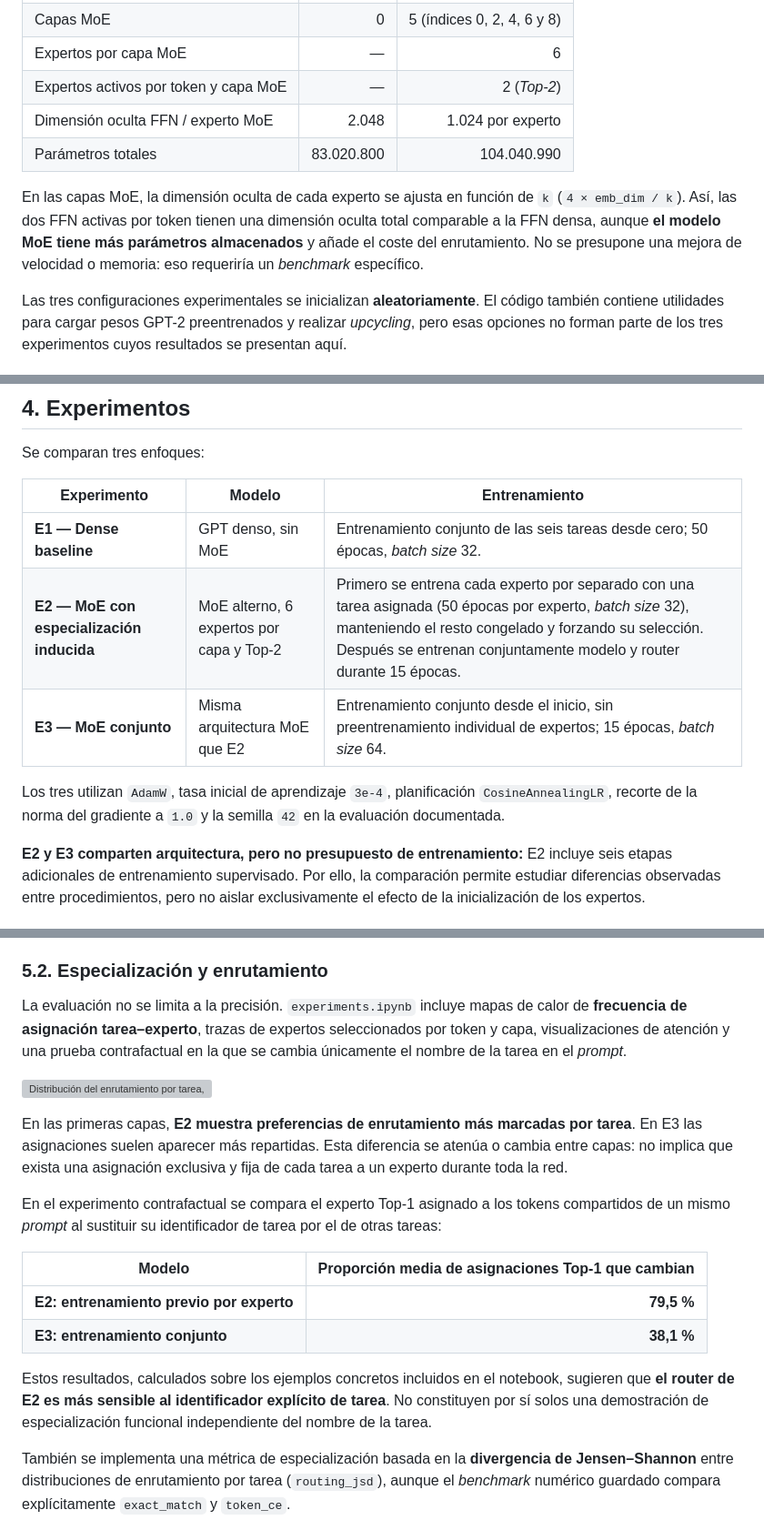
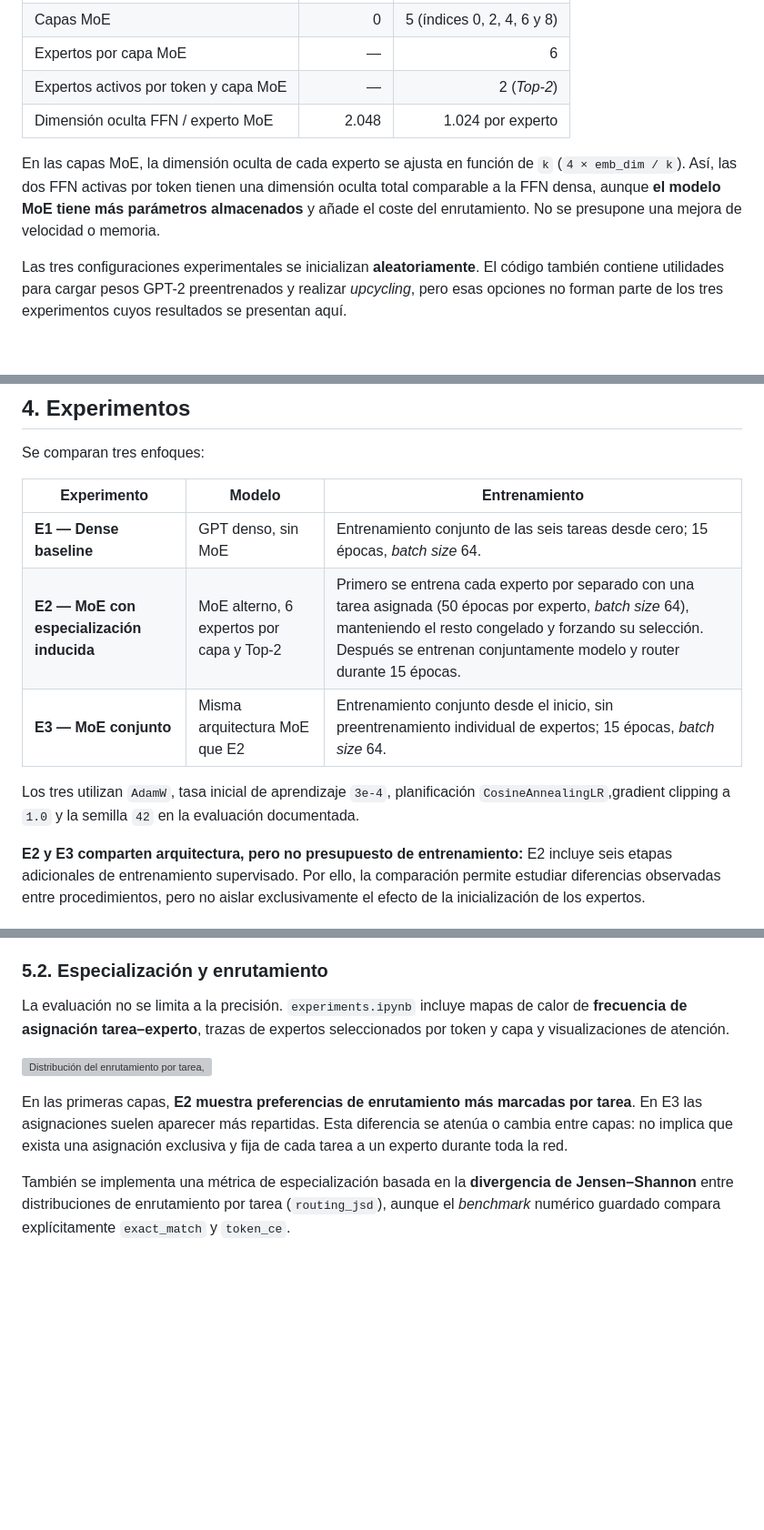
Before and after one commit to cmc186/GPT2_MOE, a Markdown page: README.md, 3 parts joined by grey strips. Shown at 91% size. GitHub-like rendering; blank space fills up the shorter version; grey boxes are pictures that could not be loaded.

Commit message:
Revise README for training parameters and examples
Updated various sections of the README to reflect changes in the model training parameters, including the number of examples generated and the training epochs.

```diff
--- a/README.md
+++ b/README.md
@@ -45,9 +41,8 @@ La inserción de MoE es configurable mediante `moe_mask`: `none` (modelo denso),
 | Expertos por capa MoE | — | 6 |
 | Expertos activos por token y capa MoE | — | 2 (*Top-2*) |
 | Dimensión oculta FFN / experto MoE | 2.048 | 1.024 por experto |
-| Parámetros totales | 83.020.800 | 104.040.990 |
 
-En las capas MoE, la dimensión oculta de cada experto se ajusta en función de `k` (`4 × emb_dim / k`). Así, las dos FFN activas por token tienen una dimensión oculta total comparable a la FFN densa, aunque **el modelo MoE tiene más parámetros almacenados** y añade el coste del enrutamiento. No se presupone una mejora de velocidad o memoria: eso requeriría un *benchmark* específico.
+En las capas MoE, la dimensión oculta de cada experto se ajusta en función de `k` (`4 × emb_dim / k`). Así, las dos FFN activas por token tienen una dimensión oculta total comparable a la FFN densa, aunque **el modelo MoE tiene más parámetros almacenados** y añade el coste del enrutamiento. No se presupone una mejora de velocidad o memoria.
 
 Las tres configuraciones experimentales se inicializan **aleatoriamente**. El código también contiene utilidades para cargar pesos GPT-2 preentrenados y realizar *upcycling*, pero esas opciones no forman parte de los tres experimentos cuyos resultados se presentan aquí.
 
@@ -81,11 +76,11 @@ Se comparan tres enfoques:
 
 | Experimento | Modelo | Entrenamiento |
 |---|---|---|
-| **E1 — Dense baseline** | GPT denso, sin MoE | Entrenamiento conjunto de las seis tareas desde cero; 50 épocas, *batch size* 32. |
-| **E2 — MoE con especialización inducida** | MoE alterno, 6 expertos por capa y Top-2 | Primero se entrena cada experto por separado con una tarea asignada (50 épocas por experto, *batch size* 32), manteniendo el resto congelado y forzando su selección. Después se entrenan conjuntamente modelo y router durante 15 épocas. |
+| **E1 — Dense baseline** | GPT denso, sin MoE | Entrenamiento conjunto de las seis tareas desde cero; 15 épocas, *batch size* 64. |
+| **E2 — MoE con especialización inducida** | MoE alterno, 6 expertos por capa y Top-2 | Primero se entrena cada experto por separado con una tarea asignada (50 épocas por experto, *batch size* 64), manteniendo el resto congelado y forzando su selección. Después se entrenan conjuntamente modelo y router durante 15 épocas. |
 | **E3 — MoE conjunto** | Misma arquitectura MoE que E2 | Entrenamiento conjunto desde el inicio, sin preentrenamiento individual de expertos; 15 épocas, *batch size* 64. |
 
-Los tres utilizan `AdamW`, tasa inicial de aprendizaje `3e-4`, planificación `CosineAnnealingLR`, recorte de la norma del gradiente a `1.0` y la semilla `42` en la evaluación documentada.
+Los tres utilizan `AdamW`, tasa inicial de aprendizaje `3e-4`, planificación `CosineAnnealingLR`,gradient clipping a `1.0` y la semilla `42` en la evaluación documentada.
 
 **E2 y E3 comparten arquitectura, pero no presupuesto de entrenamiento:** E2 incluye seis etapas adicionales de entrenamiento supervisado. Por ello, la comparación permite estudiar diferencias observadas entre procedimientos, pero no aislar exclusivamente el efecto de la inicialización de los expertos.
 
@@ -125,20 +120,11 @@ Los modelos resuelven muy bien ordenación, paridad, deletreo y extracción del
 
 ### 5.2. Especialización y enrutamiento
 
-La evaluación no se limita a la precisión. `experiments.ipynb` incluye mapas de calor de **frecuencia de asignación tarea–experto**, trazas de expertos seleccionados por token y capa, visualizaciones de atención y una prueba contrafactual en la que se cambia únicamente el nombre de la tarea en el *prompt*.
+La evaluación no se limita a la precisión. `experiments.ipynb` incluye mapas de calor de **frecuencia de asignación tarea–experto**, trazas de expertos seleccionados por token y capa y visualizaciones de atención.
 
 ![Distribución del enrutamiento por tarea, experto y capa, para E2 y E3](src/images/router_hmaps/routing_heatmap.png)
 
 En las primeras capas, **E2 muestra preferencias de enrutamiento más marcadas por tarea**. En E3 las asignaciones suelen aparecer más repartidas. Esta diferencia se atenúa o cambia entre capas: no implica que exista una asignación exclusiva y fija de cada tarea a un experto durante toda la red.
-
-En el experimento contrafactual se compara el experto Top-1 asignado a los tokens compartidos de un mismo *prompt* al sustituir su identificador de tarea por el de otras tareas:
-
-| Modelo | Proporción media de asignaciones Top-1 que cambian |
-|---|---:|
-| **E2: entrenamiento previo por experto** | **79,5 %** |
-| **E3: entrenamiento conjunto** | **38,1 %** |
-
-Estos resultados, calculados sobre los ejemplos concretos incluidos en el notebook, sugieren que **el router de E2 es más sensible al identificador explícito de tarea**. No constituyen por sí solos una demostración de especialización funcional independiente del nombre de la tarea.
 
 También se implementa una métrica de especialización basada en la **divergencia de Jensen–Shannon** entre distribuciones de enrutamiento por tarea (`routing_jsd`), aunque el *benchmark* numérico guardado compara explícitamente `exact_match` y `token_ce`.
 
```
Also changed, not shown: other parts of README.md (+1 -6 lines).
